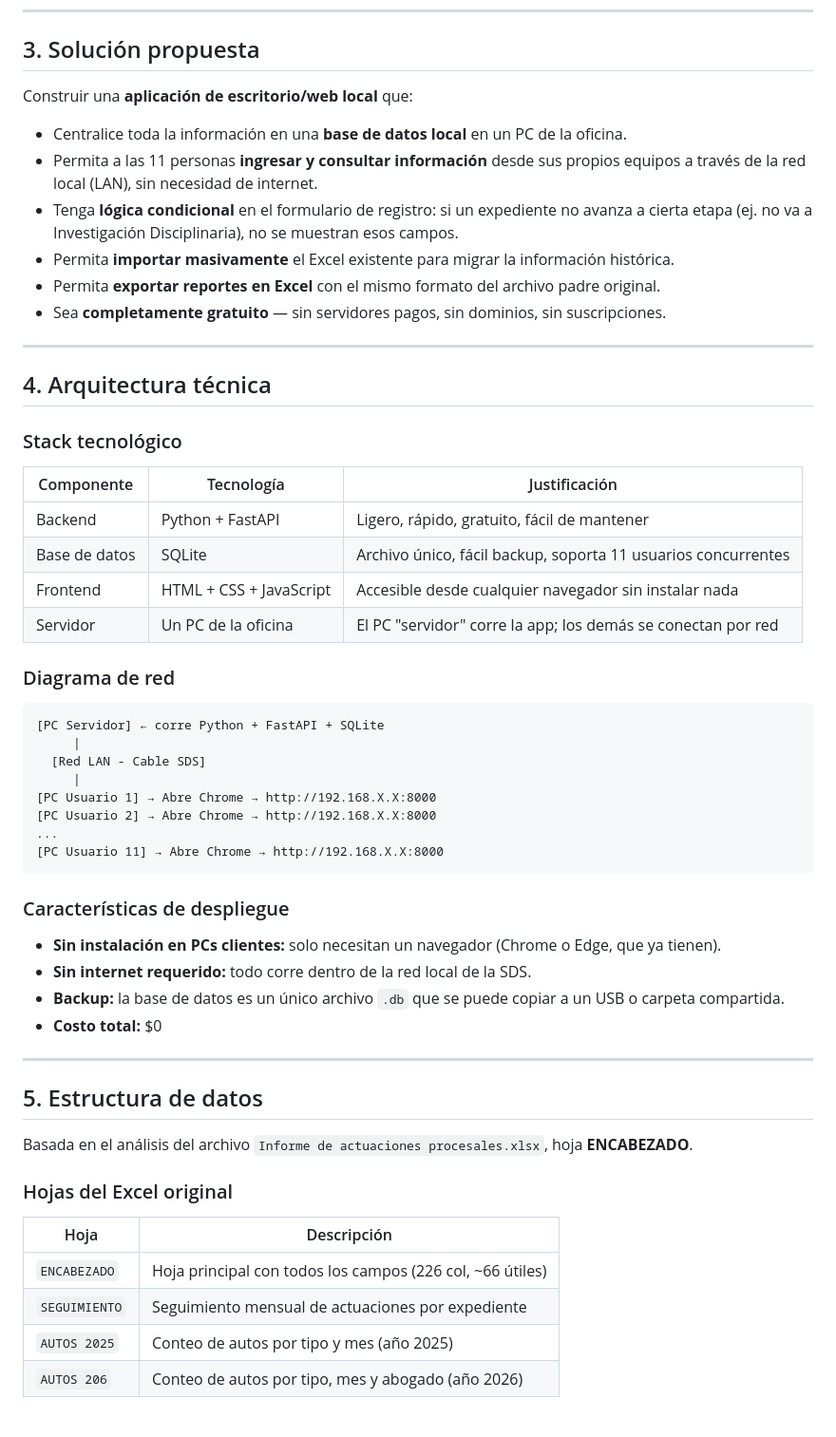
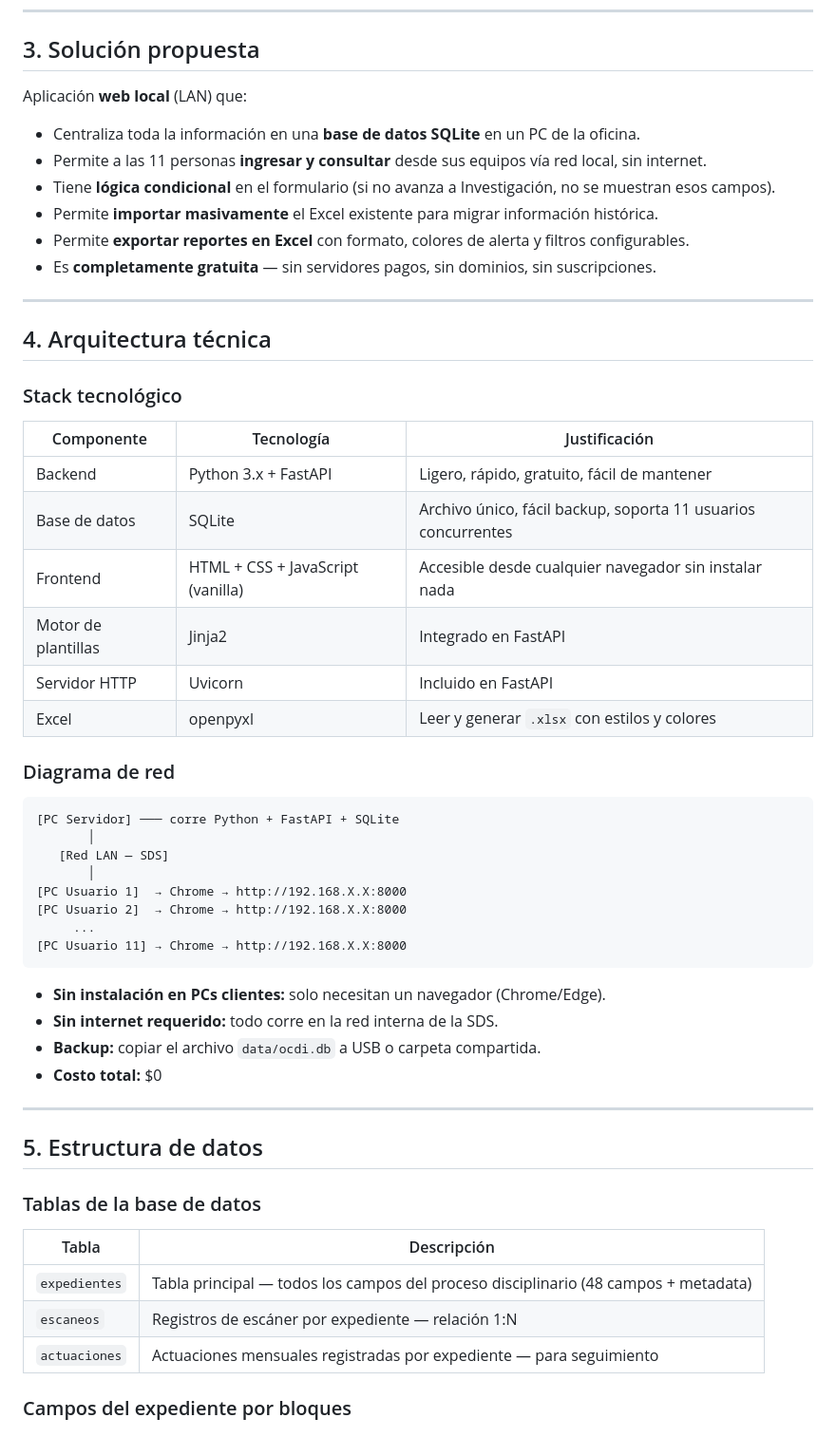
Before and after one commit to jdbarajass/SDS_OCDI, a Markdown page: README.md, the part around one of its changes. Shown at 95% size. Drawn GitHub-style.

````diff
--- a/README.md
+++ b/README.md
@@ -38,14 +45,14 @@
 
 ## 3. Solución propuesta
 
-Construir una **aplicación de escritorio/web local** que:
+Aplicación **web local** (LAN) que:
 
-- Centralice toda la información en una **base de datos local** en un PC de la oficina.
-- Permita a las 11 personas **ingresar y consultar información** desde sus propios equipos a través de la red local (LAN), sin necesidad de internet.
-- Tenga **lógica condicional** en el formulario de registro: si un expediente no avanza a cierta etapa (ej. no va a Investigación Disciplinaria), no se muestran esos campos.
-- Permita **importar masivamente** el Excel existente para migrar la información histórica.
-- Permita **exportar reportes en Excel** con el mismo formato del archivo padre original.
-- Sea **completamente gratuito** — sin servidores pagos, sin dominios, sin suscripciones.
+- Centraliza toda la información en una **base de datos SQLite** en un PC de la oficina.
+- Permite a las 11 personas **ingresar y consultar** desde sus equipos vía red local, sin internet.
+- Tiene **lógica condicional** en el formulario (si no avanza a Investigación, no se muestran esos campos).
+- Permite **importar masivamente** el Excel existente para migrar información histórica.
+- Permite **exportar reportes en Excel** con formato, colores de alerta y filtros configurables.
+- Es **completamente gratuita** — sin servidores pagos, sin dominios, sin suscripciones.
 
 ---
 
@@ -54,43 +61,43 @@ Construir una **aplicación de escritorio/web local** que:
 ### Stack tecnológico
 
 | Componente | Tecnología | Justificación |
-|------------|-----------|---------------|
-| Backend | Python + FastAPI | Ligero, rápido, gratuito, fácil de mantener |
+|------------|------------|---------------|
+| Backend | Python 3.x + FastAPI | Ligero, rápido, gratuito, fácil de mantener |
 | Base de datos | SQLite | Archivo único, fácil backup, soporta 11 usuarios concurrentes |
-| Frontend | HTML + CSS + JavaScript | Accesible desde cualquier navegador sin instalar nada |
-| Servidor | Un PC de la oficina | El PC "servidor" corre la app; los demás se conectan por red |
+| Frontend | HTML + CSS + JavaScript (vanilla) | Accesible desde cualquier navegador sin instalar nada |
+| Motor de plantillas | Jinja2 | Integrado en FastAPI |
+| Servidor HTTP | Uvicorn | Incluido en FastAPI |
+| Excel | openpyxl | Leer y generar `.xlsx` con estilos y colores |
 
 ### Diagrama de red
 
 ```
-[PC Servidor] ← corre Python + FastAPI + SQLite
-     |
-  [Red LAN - Cable SDS]
-     |
-[PC Usuario 1] → Abre Chrome → http://192.168.X.X:8000
-[PC Usuario 2] → Abre Chrome → http://192.168.X.X:8000
-...
-[PC Usuario 11] → Abre Chrome → http://192.168.X.X:8000
+[PC Servidor] ─── corre Python + FastAPI + SQLite
+       │
+   [Red LAN — SDS]
+       │
+[PC Usuario 1]  → Chrome → http://192.168.X.X:8000
+[PC Usuario 2]  → Chrome → http://192.168.X.X:8000
+     ...
+[PC Usuario 11] → Chrome → http://192.168.X.X:8000
 ```
 
-### Características de despliegue
-- **Sin instalación en PCs clientes:** solo necesitan un navegador (Chrome o Edge, que ya tienen).
-- **Sin internet requerido:** todo corre dentro de la red local de la SDS.
-- **Backup:** la base de datos es un único archivo `.db` que se puede copiar a un USB o carpeta compartida.
+- **Sin instalación en PCs clientes:** solo necesitan un navegador (Chrome/Edge).
+- **Sin internet requerido:** todo corre en la red interna de la SDS.
+- **Backup:** copiar el archivo `data/ocdi.db` a USB o carpeta compartida.
 - **Costo total:** $0
 
 ---
 
 ## 5. Estructura de datos
 
-Basada en el análisis del archivo `Informe de actuaciones procesales.xlsx`, hoja **ENCABEZADO**.
+### Tablas de la base de datos
 
-### Hojas del Excel original
+| Tabla | Descripción |
+|-------|-------------|
+| `expedientes` | Tabla principal — todos los campos del proceso disciplinario (48 campos + metadata) |
+| `escaneos` | Registros de escáner por expediente — relación 1:N |
+| `actuaciones` | Actuaciones mensuales registradas por expediente — para seguimiento |
 
-| Hoja | Descripción |
-|------|-------------|
-| `ENCABEZADO` | Hoja principal con todos los campos (226 col, ~66 útiles) |
-| `SEGUIMIENTO` | Seguimiento mensual de actuaciones por expediente |
-| `AUTOS 2025` | Conteo de autos por tipo y mes (año 2025) |
-| `AUTOS 206` | Conteo de autos por tipo, mes y abogado (año 2026) |
+### Campos del expediente por bloques
 
````
Also changed, not shown: other parts of README.md (+181 -179 lines).
